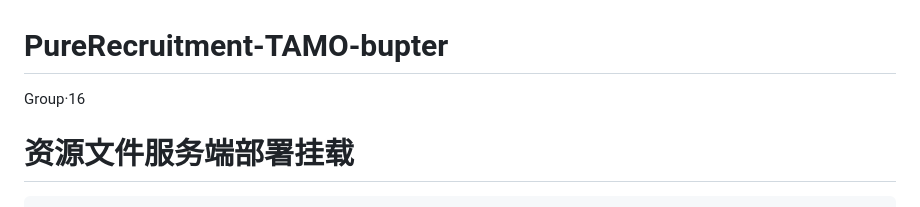
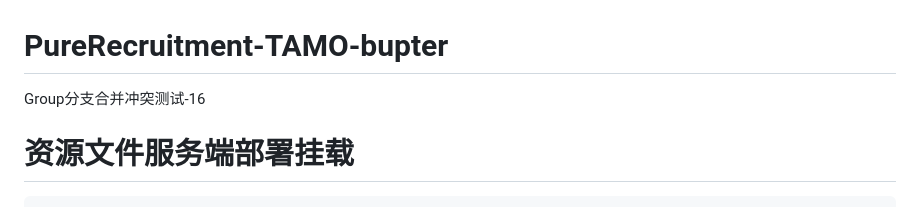
Before and after one commit to StarDust-XCHH/PureRecruitment-TAMO-bupter, a Markdown page: README.md, the part around the change. Drawn GitHub-style.

Commit message:
Update README.md
分支合并冲突测试

```diff
--- a/README.md
+++ b/README.md
@@ -1,6 +1,6 @@
 # PureRecruitment-TAMO-bupter
 
-Group·16
+Group分支合并冲突测试-16
 
 # 资源文件服务端部署挂载
 
```
